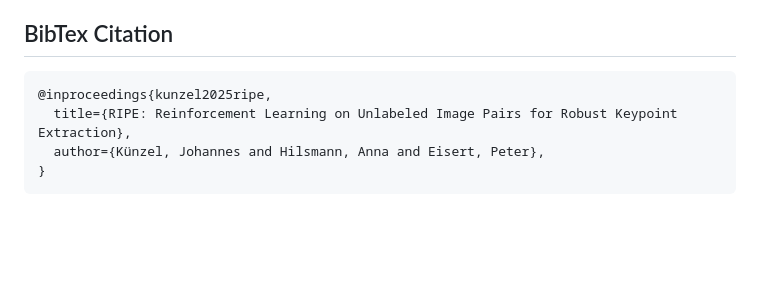
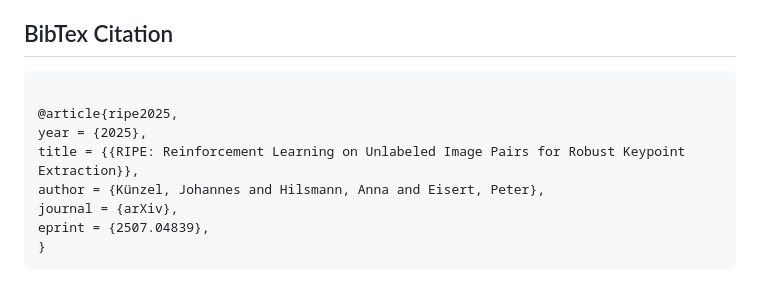
Before and after one commit to fraunhoferhhi/RIPE, a Markdown page: README.md, the part around the change. Drawn GitHub-style; blank space fills up the shorter version.

Commit message:
update bibtex

````diff
--- a/README.md
+++ b/README.md
@@ -356,8 +356,12 @@ Our project webpage is based on the [Acadamic Project Page Template](https://git
 ## BibTex Citation
 
 ```
-@inproceedings{kunzel2025ripe,
-  title={RIPE: Reinforcement Learning on Unlabeled Image Pairs for Robust Keypoint Extraction},
-  author={Künzel, Johannes and Hilsmann, Anna and Eisert, Peter},
+
+@article{ripe2025,
+year = {2025},
+title = {{RIPE: Reinforcement Learning on Unlabeled Image Pairs for Robust Keypoint Extraction}},
+author = {Künzel, Johannes and Hilsmann, Anna and Eisert, Peter},
+journal = {arXiv},
+eprint = {2507.04839},
 }
 ```
````
